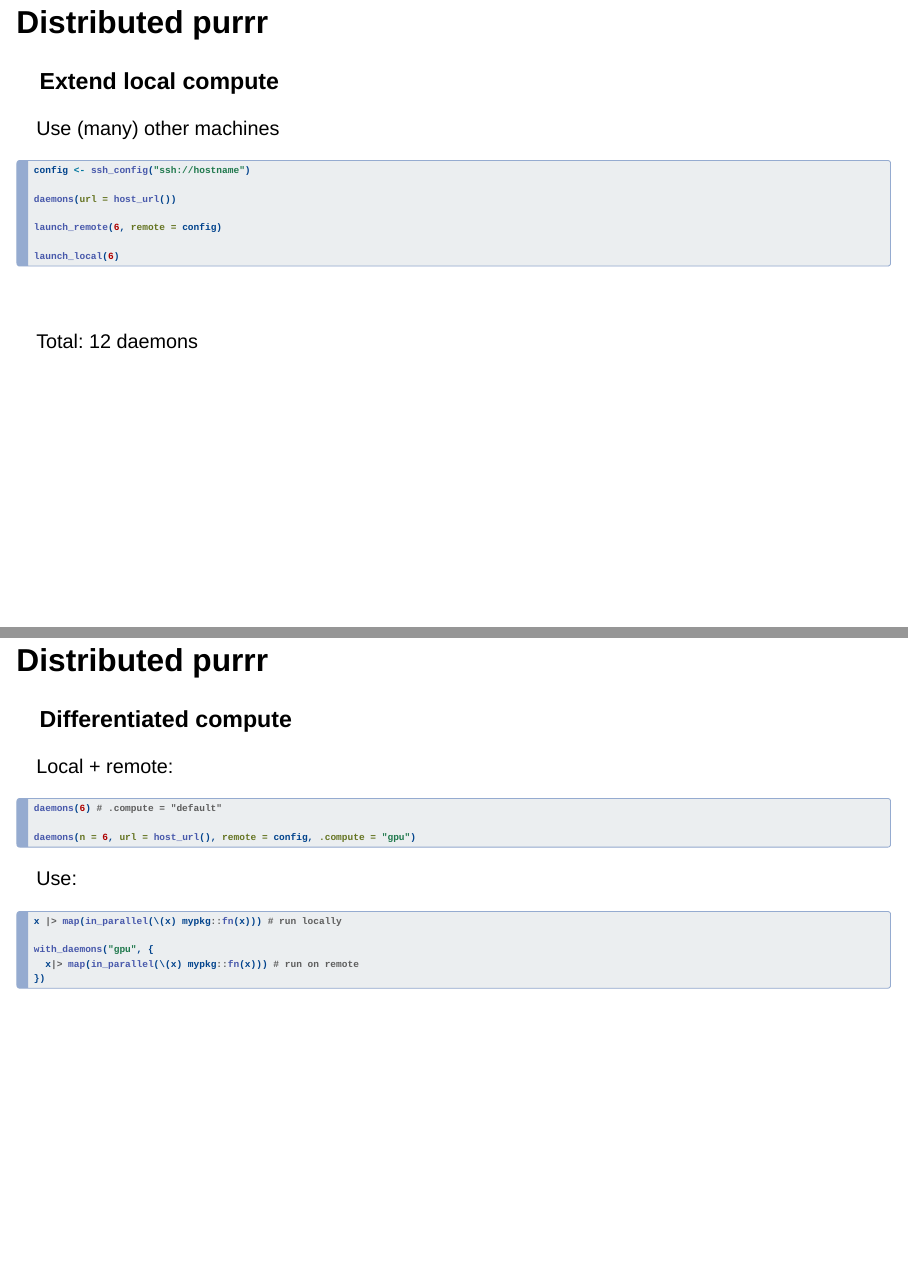
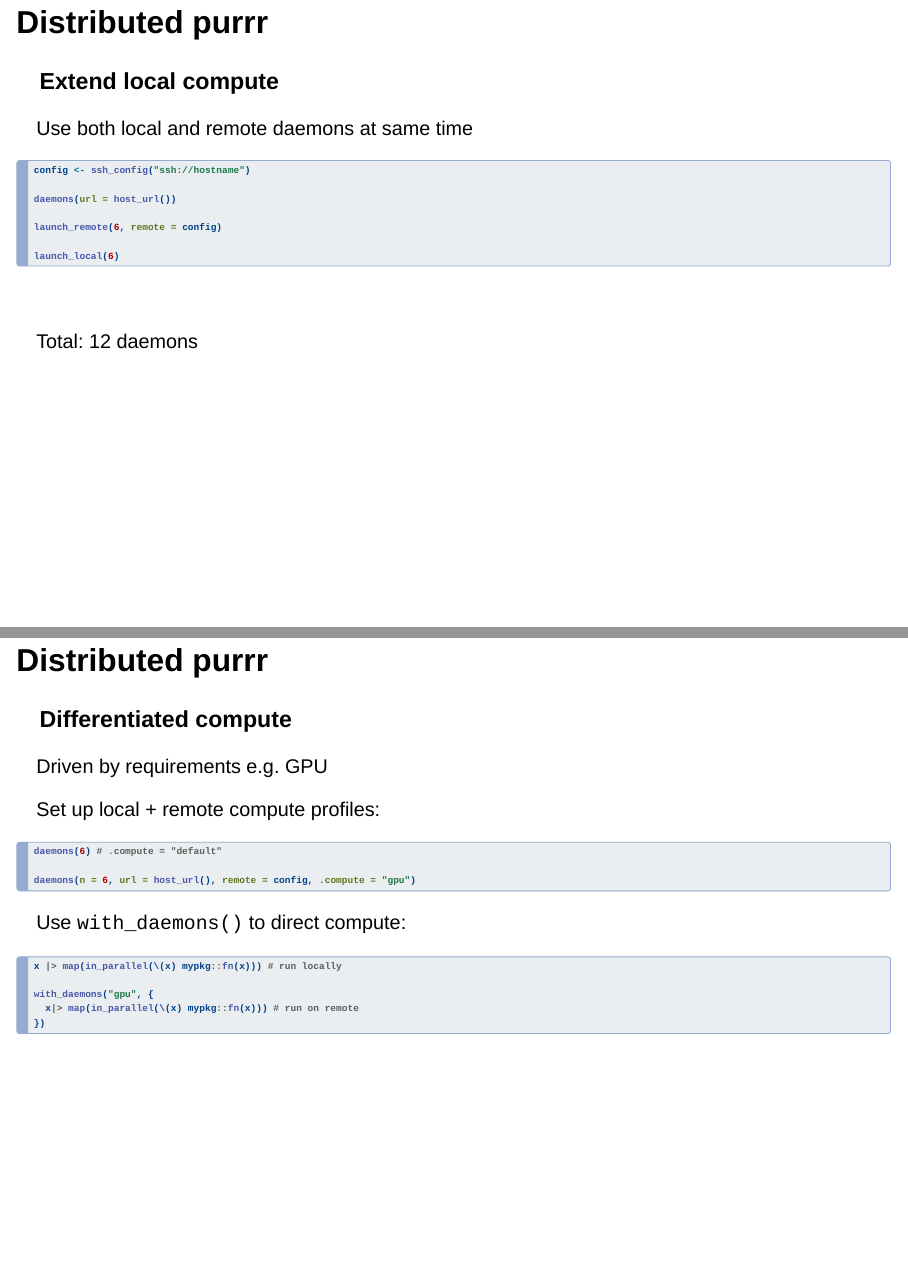
Before and after one commit to shikokuchuo/posit2025, a Quarto document (index.qmd): pages 16 and 17 of 19, joined at a grey line. Rendered offline with R 4.5, knitr and Pandoc in place of Quarto, with nearby package versions; drawn as Slidy slides in place of the format the file asks for.

Commit message:
Advance slides

````diff
--- a/index.qmd
+++ b/index.qmd
@@ -283,8 +285,9 @@ Running remotely: 6 daemons
 
 ### Extend local compute
 
-Use (many) other machines
+Use both local and remote daemons at same time
 
+::: {.fragment}
 ``` r
 config <- ssh_config("ssh://hostname")
 
@@ -304,16 +308,19 @@ Total: 12 daemons
 
 ### Differentiated compute
 
-Local + remote:
+Driven by requirements e.g. GPU
+
+::: {.fragment}
+Set up local + remote compute profiles:
 
 ``` r
 daemons(6) # .compute = "default"
 
 daemons(n = 6, url = host_url(), remote = config, .compute = "gpu")
 ```
-
+:::
 ::: {.fragment}
-Use:
+Use `with_daemons()` to direct compute:
 
 ``` r
 x |> map(in_parallel(\(x) mypkg::fn(x))) # run locally
````
Also changed, not shown: index.html, index.qmd (11 more changed lines), 1 other file.
